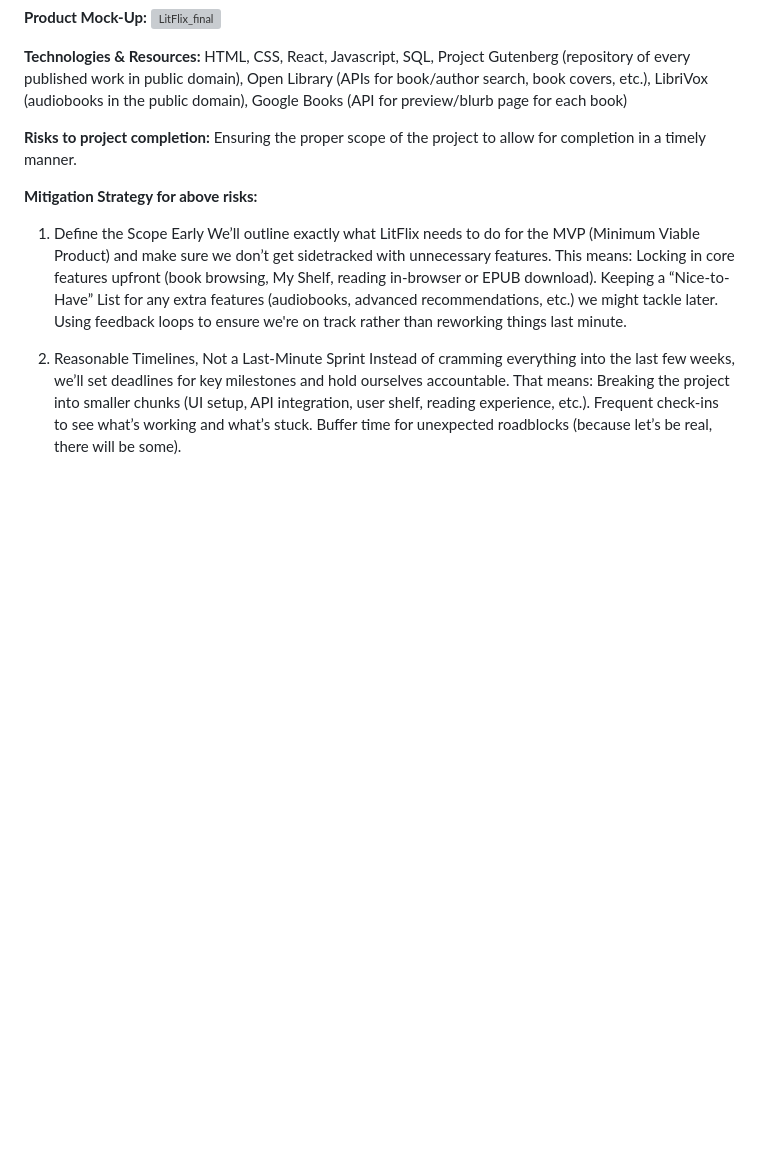
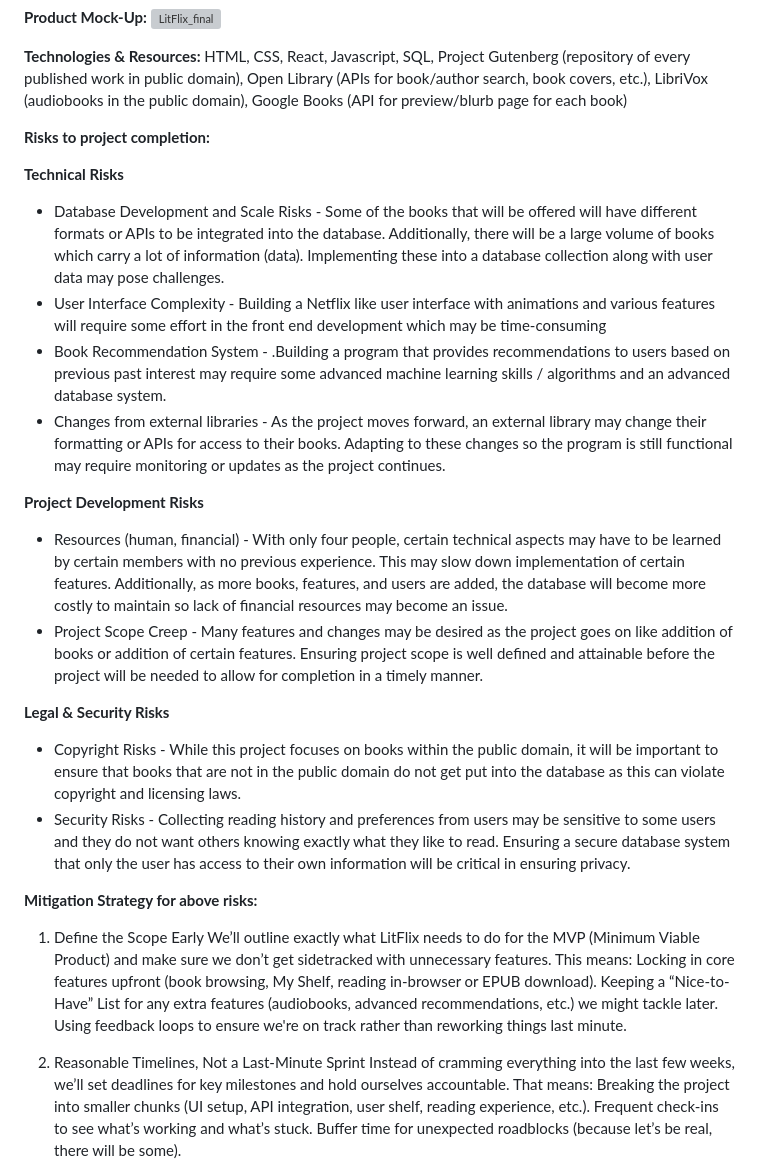
Before and after one commit to gregvandyne/team1, a Markdown page: README.md, the part around the change printed below. GitHub-like rendering; blank space fills up the shorter version; grey boxes are pictures that could not be loaded.

Commit message:
Update README.md - added additional risks to project completion

```diff
--- a/README.md
+++ b/README.md
@@ -17,7 +17,24 @@ __Product Mock-Up:__ ![LitFlix_final](https://github.com/user-attachments/assets
 
 __Technologies & Resources:__ HTML, CSS, React, Javascript, SQL, Project Gutenberg (repository of every published work in public domain), Open Library (APIs for book/author search, book covers, etc.), LibriVox (audiobooks in the public domain), Google Books (API for preview/blurb page for each book)
 
-__Risks to project completion:__ Ensuring the proper scope of the project to allow for completion in a timely manner.
+__Risks to project completion:__
+
+**Technical Risks**
+
+* Database Development and Scale Risks \- Some of the books that will be offered will have different formats or APIs to be integrated into the database. Additionally, there will be a large volume of books which carry a lot of information (data). Implementing these into a database collection along with user data may pose challenges.
+* User Interface Complexity \- Building a Netflix like user interface with animations and various features will require some effort in the front end development which may be time-consuming
+* Book Recommendation System \- .Building a program that provides recommendations to users based on previous past interest may require some advanced machine learning skills / algorithms and an advanced database system.
+* Changes from external libraries \- As the project moves forward, an external library may change their formatting or APIs for access to their books. Adapting to these changes so the program is still functional may require monitoring or updates as the project continues.
+
+**Project Development Risks**
+
+* Resources (human, financial) \- With only four people, certain technical aspects may have to be learned by certain members with no previous experience. This may slow down implementation of certain features. Additionally, as more books, features, and users are added, the database will become more costly to maintain so lack of financial resources may become an issue.
+* Project Scope Creep \- Many features and changes may be desired as the project goes on like addition of books or addition of certain features. Ensuring project scope is well defined and attainable before the project will be needed to allow for completion in a timely manner.
+
+**Legal & Security Risks**
+
+* Copyright Risks \- While this project focuses on books within the public domain, it will be important to ensure that books that are not in the public domain do not get put into the database as this can violate copyright and licensing laws.
+* Security Risks \- Collecting reading history and preferences from users may be sensitive to some users and they do not want others knowing exactly what they like to read. Ensuring a secure database system that only the user has access to their own information will be critical in ensuring privacy.
 
 __Mitigation Strategy for above risks:__
 
```
Also changed, not shown: other parts of README.md (+2 -2 lines).
